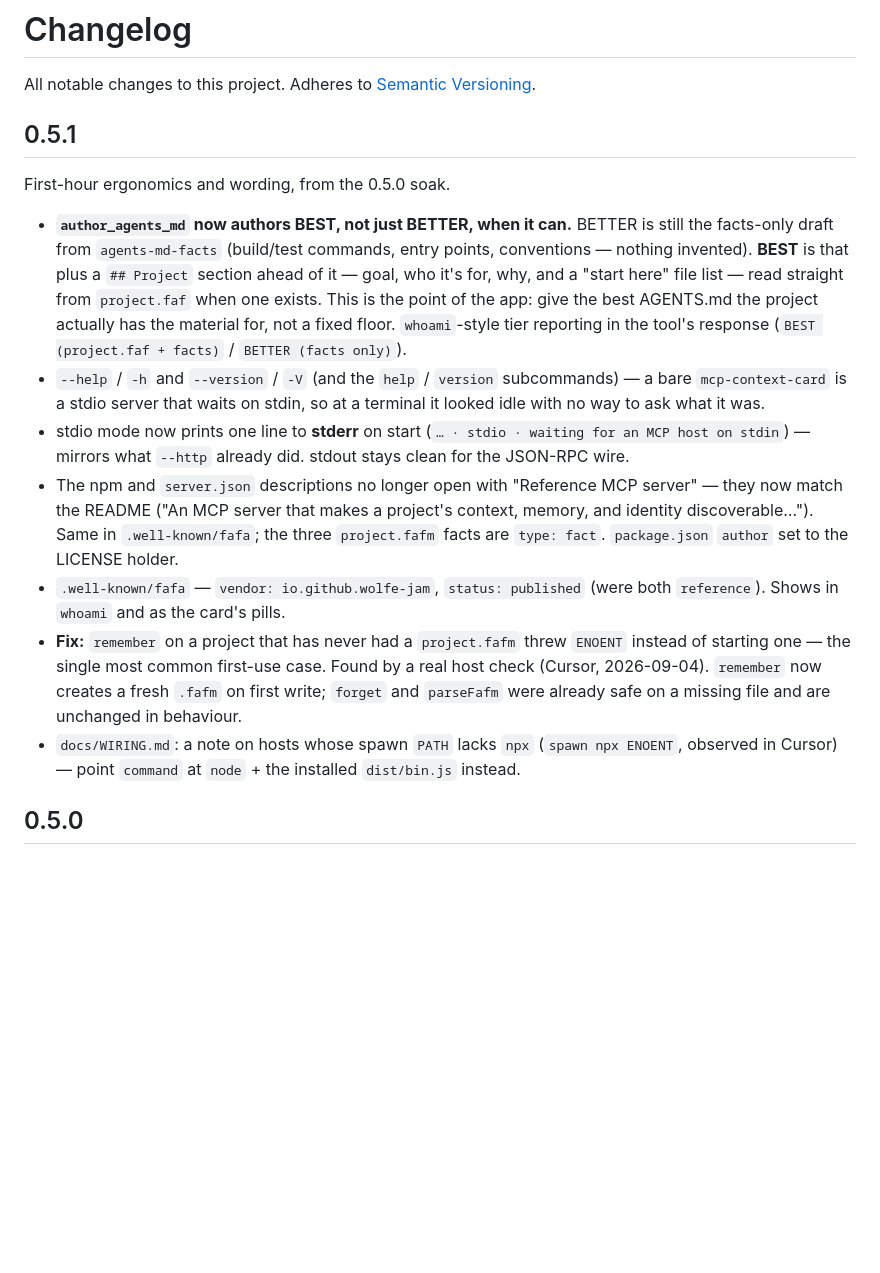
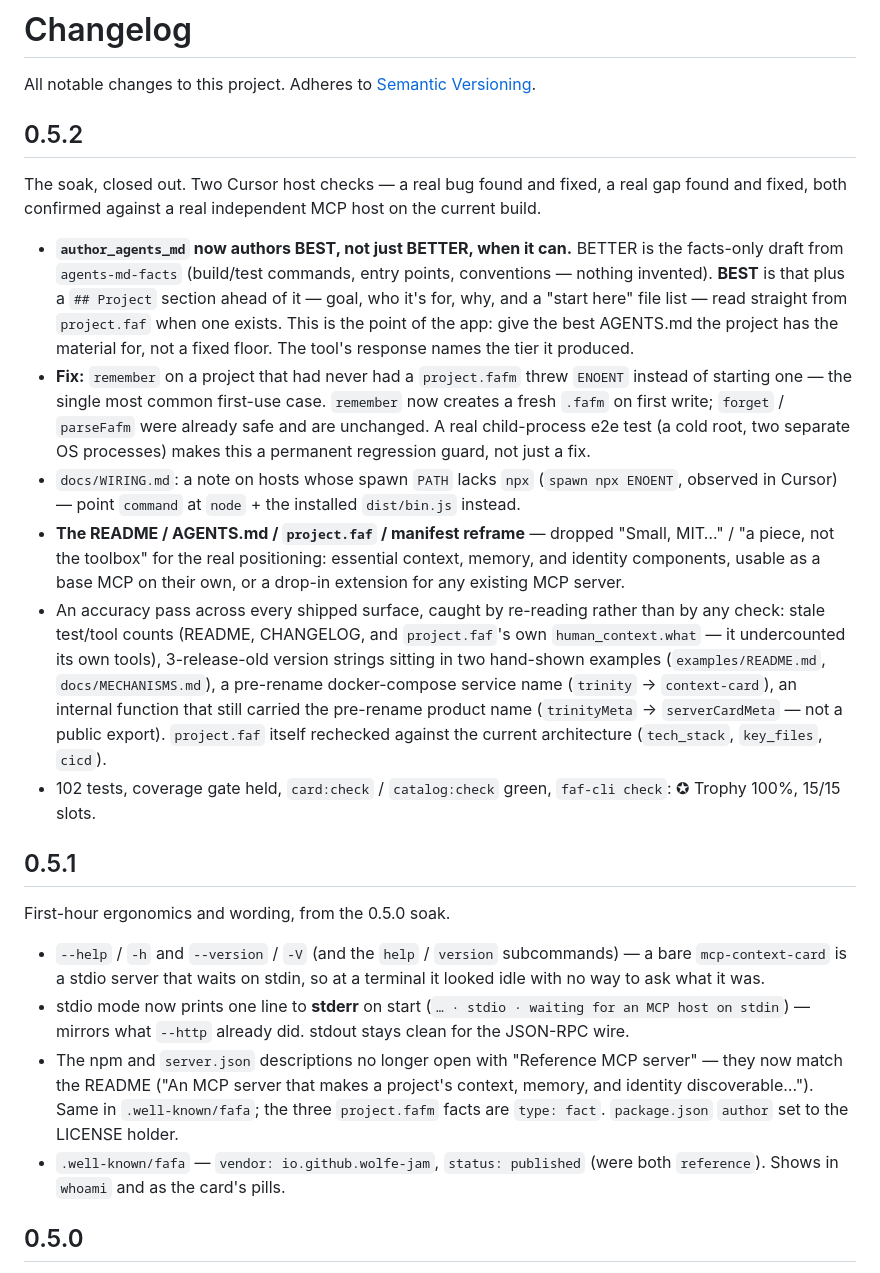
Before and after one commit to Wolfe-Jam/mcp-context-card, a Markdown page: CHANGELOG.md, the part around the change. Rendered like a GitHub page; blank space fills up the shorter version.

Commit message:
release: 0.5.2 (#20)
Bumps the 5 version spots (package.json, server.json ×2, src/constants.ts,
.well-known/fafa) + demo.ts + the two hand-shown version examples
(examples/README.md, docs/MECHANISMS.md) + the card hero. Splits CHANGELOG:
0.5.1's entry now describes only what was actually in that published
tarball (PRs #9-11); everything since (PRs #12-19 — the remember() fix, the
soak-and-polish accuracy pass, the base-MCP/extend-any-MCP reframe, and
restoring BEST-tier authoring) is the new 0.5.2 entry.

102 tests, typecheck/build/demo clean, faf-cli check: ✪ Trophy 100%, 15/15.


Claude-Session: https://claude.ai/code/session_01Aij9ReMwQeQTVSnYUZ4Qdt

Co-authored-by: Claude Sonnet 5 <noreply@anthropic.com>

```diff
--- a/CHANGELOG.md
+++ b/CHANGELOG.md
@@ -1,19 +1,50 @@
 # Changelog
 
 All notable changes to this project. Adheres to [Semantic Versioning](https://semver.org).
+
+## 0.5.2
+
+The soak, closed out. Two Cursor host checks — a real bug found and fixed, a
+real gap found and fixed, both confirmed against a real independent MCP host
+on the current build.
+
+- **`author_agents_md` now authors BEST, not just BETTER, when it can.**
+  BETTER is the facts-only draft from `agents-md-facts` (build/test
+  commands, entry points, conventions — nothing invented). **BEST** is that
+  plus a `## Project` section ahead of it — goal, who it's for, why, and a
+  "start here" file list — read straight from `project.faf` when one
+  exists. This is the point of the app: give the best AGENTS.md the
+  project has the material for, not a fixed floor. The tool's response
+  names the tier it produced.
+- **Fix:** `remember` on a project that had never had a `project.fafm`
+  threw `ENOENT` instead of starting one — the single most common
+  first-use case. `remember` now creates a fresh `.fafm` on first write;
+  `forget` / `parseFafm` were already safe and are unchanged. A real
+  child-process e2e test (a cold root, two separate OS processes) makes
+  this a permanent regression guard, not just a fix.
+- `docs/WIRING.md`: a note on hosts whose spawn `PATH` lacks `npx`
+  (`spawn npx ENOENT`, observed in Cursor) — point `command` at `node` +
+  the installed `dist/bin.js` instead.
+- **The README / AGENTS.md / `project.faf` / manifest reframe** — dropped
+  "Small, MIT…" / "a piece, not the toolbox" for the real positioning:
+  essential context, memory, and identity components, usable as a base MCP
+  on their own, or a drop-in extension for any existing MCP server.
+- An accuracy pass across every shipped surface, caught by re-reading
+  rather than by any check: stale test/tool counts (README, CHANGELOG,
+  and `project.faf`'s own `human_context.what` — it undercounted its own
+  tools), 3-release-old version strings sitting in two hand-shown examples
+  (`examples/README.md`, `docs/MECHANISMS.md`), a pre-rename
+  docker-compose service name (`trinity` → `context-card`), an internal
+  function that still carried the pre-rename product name (`trinityMeta` →
+  `serverCardMeta` — not a public export). `project.faf` itself rechecked
+  against the current architecture (`tech_stack`, `key_files`, `cicd`).
+- 102 tests, coverage gate held, `card:check` / `catalog:check` green,
+  `faf-cli check`: ✪ Trophy 100%, 15/15 slots.
 
 ## 0.5.1
 
 First-hour ergonomics and wording, from the 0.5.0 soak.
 
-- **`author_agents_md` now authors BEST, not just BETTER, when it can.**
-  BETTER is still the facts-only draft from `agents-md-facts` (build/test
-  commands, entry points, conventions — nothing invented). **BEST** is that
-  plus a `## Project` section ahead of it — goal, who it's for, why, and a
-  "start here" file list — read straight from `project.faf` when one exists.
-  This is the point of the app: give the best AGENTS.md the project actually
-  has the material for, not a fixed floor. `whoami`-style tier reporting in
-  the tool's response (`BEST (project.faf + facts)` / `BETTER (facts only)`).
 - `--help` / `-h` and `--version` / `-V` (and the `help` / `version` subcommands)
   — a bare `mcp-context-card` is a stdio server that waits on stdin, so at a
   terminal it looked idle with no way to ask what it was.
@@ -27,14 +58,6 @@ First-hour ergonomics and wording, from the 0.5.0 soak.
   to the LICENSE holder.
 - `.well-known/fafa` — `vendor: io.github.wolfe-jam`, `status: published`
   (were both `reference`). Shows in `whoami` and as the card's pills.
-- **Fix:** `remember` on a project that has never had a `project.fafm` threw
-  `ENOENT` instead of starting one — the single most common first-use case.
-  Found by a real host check (Cursor, 2026-09-04). `remember` now creates a
-  fresh `.fafm` on first write; `forget` and `parseFafm` were already safe on
-  a missing file and are unchanged in behaviour.
-- `docs/WIRING.md`: a note on hosts whose spawn `PATH` lacks `npx`
-  (`spawn npx ENOENT`, observed in Cursor) — point `command` at `node` +
-  the installed `dist/bin.js` instead.
 
 ## 0.5.0
 
```
Also changed, not shown: docs/MECHANISMS.md (+1 -1 lines), examples/README.md (+1 -1 lines), docs/img/card.png, 6 other files.
